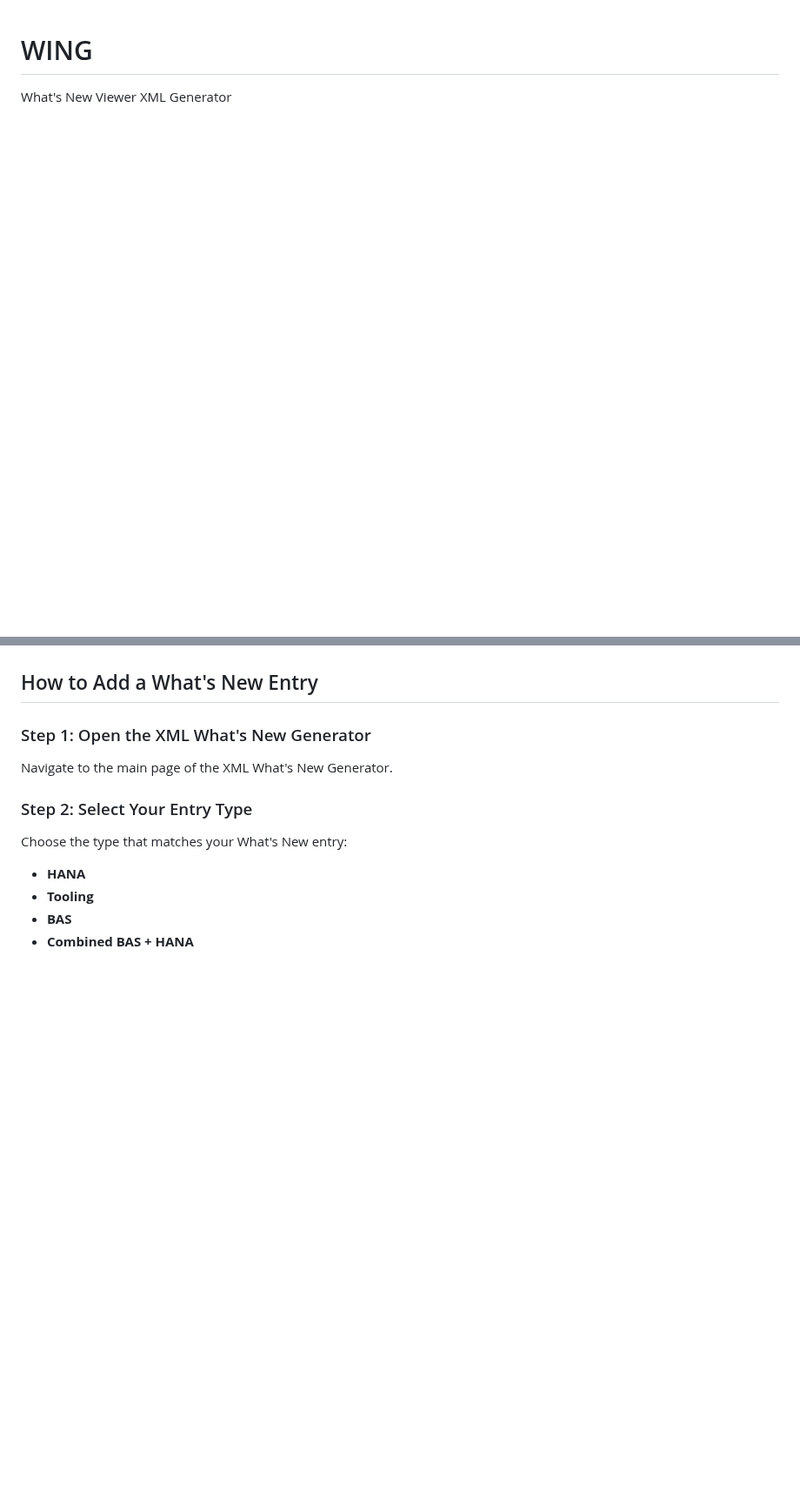
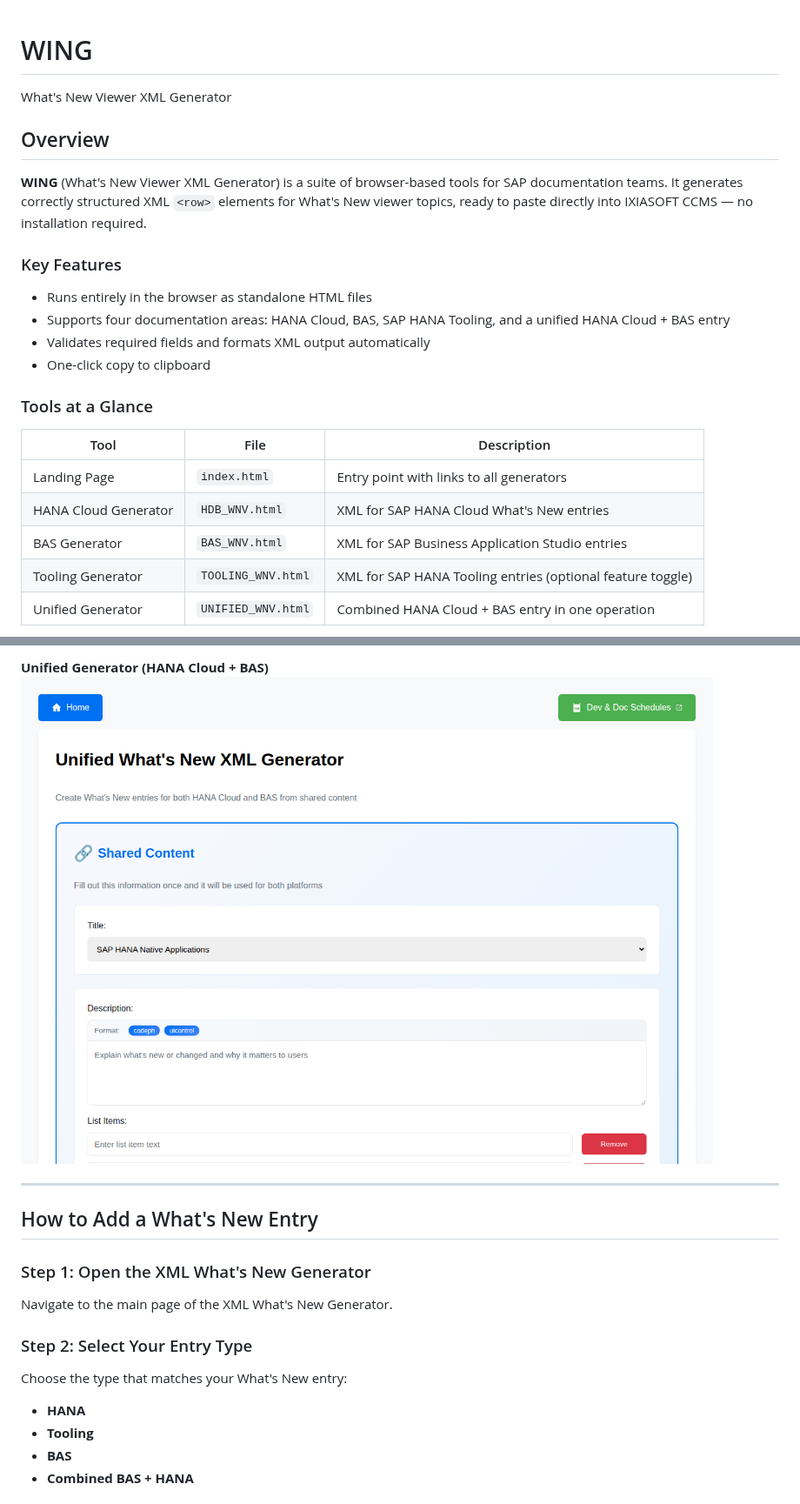
Before and after one commit to malkozajche/WING, a Markdown page: README.md, 2 parts joined by grey strips. Shown at 87% size. Drawn GitHub-style; pictures changed too: screenshots/unified_wnv.png (added); blank space fills up the shorter version.

```diff
--- a/README.md
+++ b/README.md
@@ -1,2 +1,24 @@
 # WING
 What's New Viewer XML Generator
+
+## Overview
+
+**WING** (What's New Viewer XML Generator) is a suite of browser-based tools for SAP documentation teams. It generates correctly structured XML `<row>` elements for What's New viewer topics, ready to paste directly into IXIASOFT CCMS — no installation required.
+
+### Key Features
+
+- Runs entirely in the browser as standalone HTML files
+- Supports four documentation areas: HANA Cloud, BAS, SAP HANA Tooling, and a unified HANA Cloud + BAS entry
+- Validates required fields and formats XML output automatically
+- One-click copy to clipboard
+
+### Tools at a Glance
+
+| Tool | File | Description |
+|---|---|---|
+| Landing Page | `index.html` | Entry point with links to all generators |
+| HANA Cloud Generator | `HDB_WNV.html` | XML for SAP HANA Cloud What's New entries |
+| BAS Generator | `BAS_WNV.html` | XML for SAP Business Application Studio entries |
+| Tooling Generator | `TOOLING_WNV.html` | XML for SAP HANA Tooling entries (optional feature toggle) |
+| Unified Generator | `UNIFIED_WNV.html` | Combined HANA Cloud + BAS entry in one operation |
+
@@ -3,3 +39,7 @@ What's New Viewer XML Generator
+**Unified Generator (HANA Cloud + BAS)**
+![Unified What's New Generator](screenshots/unified_wnv.png)
+
+---
 
 ## How to Add a What's New Entry
 
```
Also changed, not shown: other parts of README.md (+14 -0 lines), screenshots/bas_wnv.png (added), screenshots/hdb_wnv.png (added), screenshots/index.png (added), screenshots/tooling_wnv.png (added), 1 other file.
